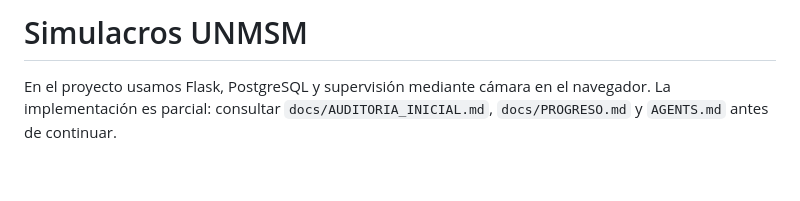
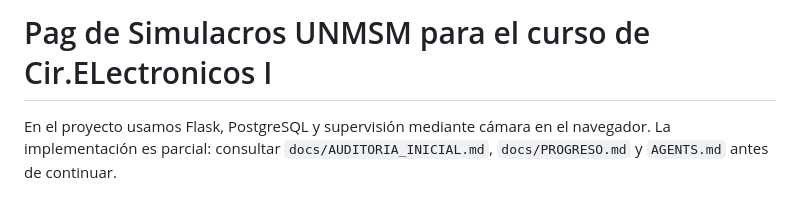
Before and after one commit to AtreuhANT/unmsm-simulacros, a Markdown page: README.md, the part around the change. Drawn GitHub-style; blank space fills up the shorter version.

```diff
--- a/README.md
+++ b/README.md
@@ -1,4 +1,4 @@
-# Simulacros UNMSM
+# Pag de Simulacros UNMSM para el curso de Cir.ELectronicos I
 
 En el proyecto usamos Flask, PostgreSQL y supervisión mediante cámara en el navegador. La implementación es parcial: consultar `docs/AUDITORIA_INICIAL.md`, `docs/PROGRESO.md` y `AGENTS.md` antes de continuar.
 
```
